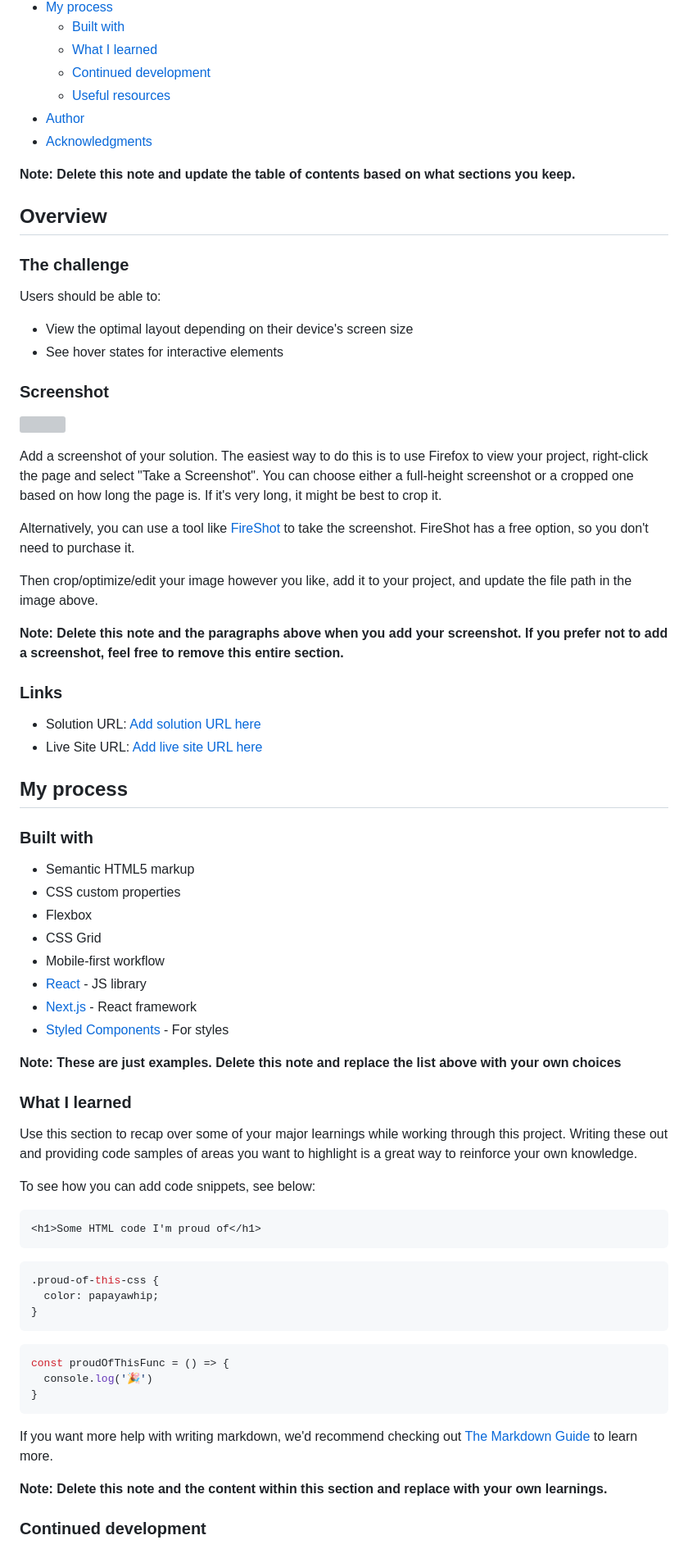
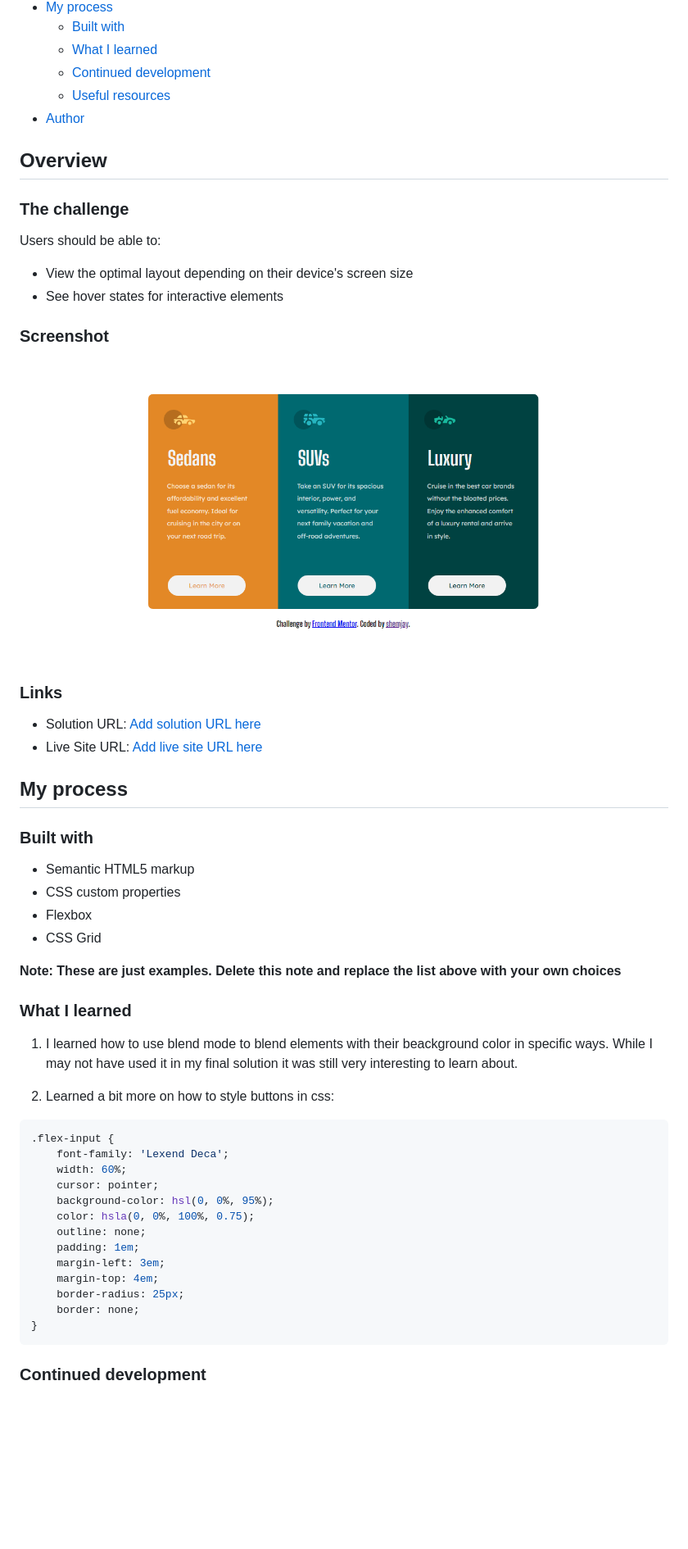
Before and after one commit to shemjay/3-column-preview-card, a Markdown page: README-template.md, the part around the change printed below. Shown: that part at 82% size. Rendered like a GitHub page; pictures changed too: solution.PNG (added); blank space fills up the shorter version; grey boxes are pictures that could not be loaded.

````diff
--- a/README-template.md
+++ b/README-template.md
@@ -14,9 +14,6 @@ This is a solution to the [3-column preview card component challenge on Frontend
   - [Continued development](#continued-development)
   - [Useful resources](#useful-resources)
 - [Author](#author)
-- [Acknowledgments](#acknowledgments)
-
-**Note: Delete this note and update the table of contents based on what sections you keep.**
 
 ## Overview
 
@@ -29,15 +26,7 @@ Users should be able to:
 
 ### Screenshot
 
-![](./screenshot.jpg)
-
-Add a screenshot of your solution. The easiest way to do this is to use Firefox to view your project, right-click the page and select "Take a Screenshot". You can choose either a full-height screenshot or a cropped one based on how long the page is. If it's very long, it might be best to crop it.
-
-Alternatively, you can use a tool like [FireShot](https://getfireshot.com/) to take the screenshot. FireShot has a free option, so you don't need to purchase it.
-
-Then crop/optimize/edit your image however you like, add it to your project, and update the file path in the image above.
-
-**Note: Delete this note and the paragraphs above when you add your screenshot. If you prefer not to add a screenshot, feel free to remove this entire section.**
+![](./solution.PNG)
 
 ### Links
 
@@ -52,36 +41,30 @@ Then crop/optimize/edit your image however you like, add it to your project, and
 - CSS custom properties
 - Flexbox
 - CSS Grid
-- Mobile-first workflow
-- [React](https://reactjs.org/) - JS library
-- [Next.js](https://nextjs.org/) - React framework
-- [Styled Components](https://styled-components.com/) - For styles
 
 **Note: These are just examples. Delete this note and replace the list above with your own choices**
 
 ### What I learned
 
-Use this section to recap over some of your major learnings while working through this project. Writing these out and providing code samples of areas you want to highlight is a great way to reinforce your own knowledge.
+1. I learned how to use blend mode to blend elements with their beackground color in specific ways. While I may not have used it in my final solution it was still very interesting to learn about.
 
-To see how you can add code snippets, see below:
+2. Learned a bit more on how to style buttons in css:
 
-```html
-<h1>Some HTML code I'm proud of</h1>
-```
 ```css
-.proud-of-this-css {
-  color: papayawhip;
-}
-```
-```js
-const proudOfThisFunc = () => {
-  console.log('🎉')
+.flex-input {
+    font-family: 'Lexend Deca';
+    width: 60%;
+    cursor: pointer;
+    background-color: hsl(0, 0%, 95%);
+    color: hsla(0, 0%, 100%, 0.75);
+    outline: none;
+    padding: 1em;
+    margin-left: 3em;
+    margin-top: 4em;
+    border-radius: 25px;
+    border: none;
 }
 ```
 
-If you want more help with writing markdown, we'd recommend checking out [The Markdown Guide](https://www.markdownguide.org/) to learn more.
-
-**Note: Delete this note and the content within this section and replace with your own learnings.**
-
 ### Continued development
 
````
Also changed, not shown: other parts of README-template.md (+7 -19 lines).
